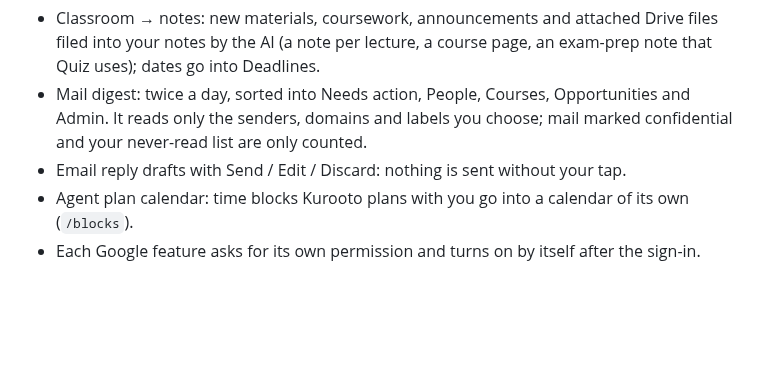
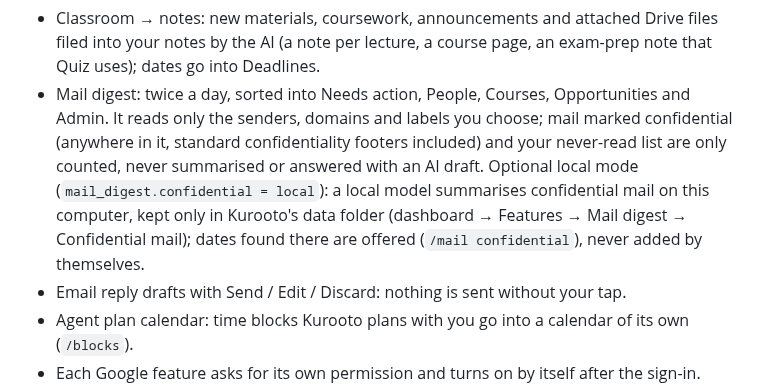
Before and after one commit to avtarfr/kurooto, a Markdown page: CHANGELOG.md, the part around the change. Rendered like a GitHub page; blank space fills up the shorter version.

```diff
--- a/CHANGELOG.md
+++ b/CHANGELOG.md
@@ -70,7 +70,11 @@ Many new features, each off until you turn it on. The [manual](docs/MANUAL.md) h
 - Classroom → notes: new materials, coursework, announcements and attached Drive files filed into your notes by the AI
   (a note per lecture, a course page, an exam-prep note that Quiz uses); dates go into Deadlines.
 - Mail digest: twice a day, sorted into Needs action, People, Courses, Opportunities and Admin. It reads only the
-  senders, domains and labels you choose; mail marked confidential and your never-read list are only counted.
+  senders, domains and labels you choose; mail marked confidential (anywhere in it, standard confidentiality footers
+  included) and your never-read list are only counted, never summarised or answered with an AI draft. Optional local
+  mode (`mail_digest.confidential = local`): a local model summarises confidential mail on this computer, kept only
+  in Kurooto's data folder (dashboard → Features → Mail digest → Confidential mail); dates found there are offered
+  (`/mail confidential`), never added by themselves.
 - Email reply drafts with Send / Edit / Discard: nothing is sent without your tap.
 - Agent plan calendar: time blocks Kurooto plans with you go into a calendar of its own (`/blocks`).
 - Each Google feature asks for its own permission and turns on by itself after the sign-in.
```
Also changed, not shown: docs/MANUAL.md (+31 -10 lines), docs/PRIVACY.md (+18 -8 lines).
